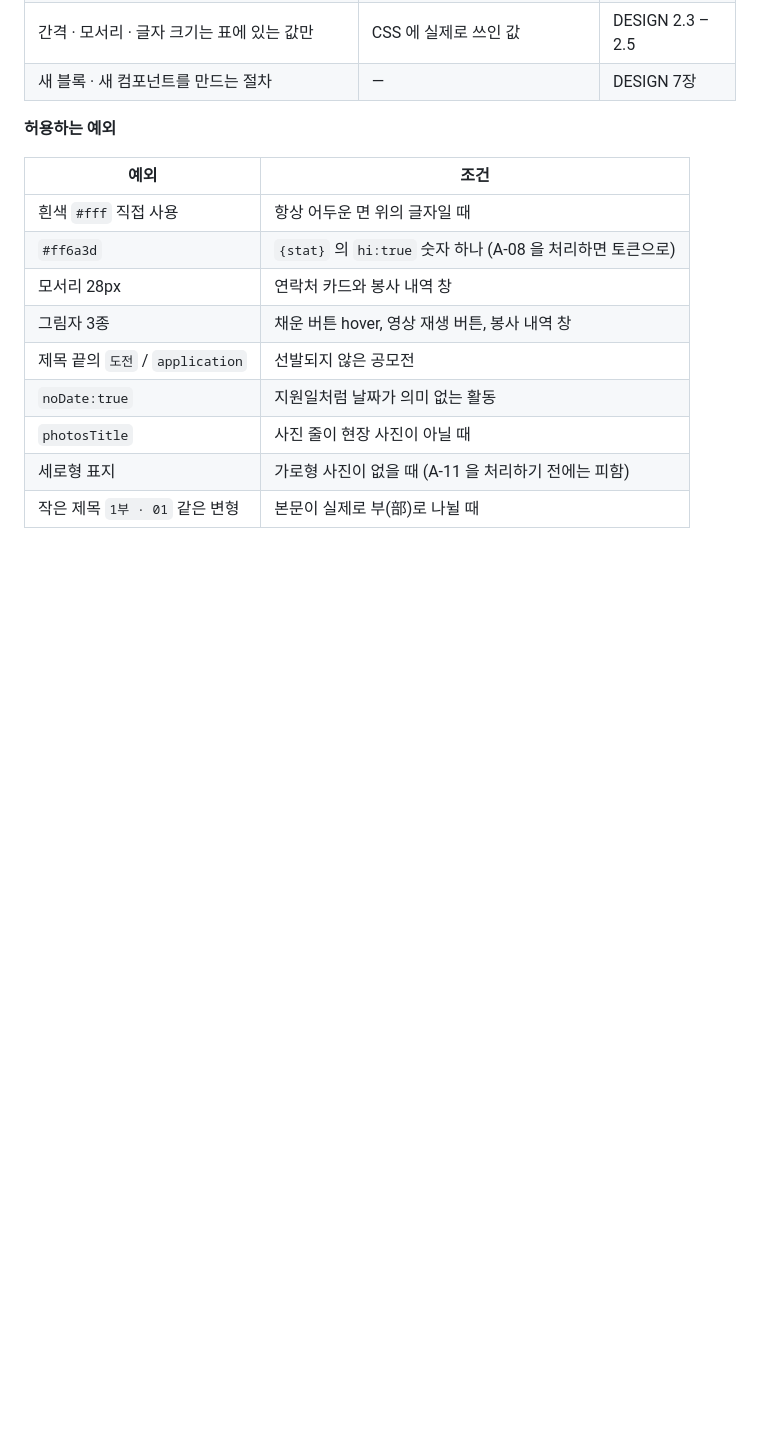
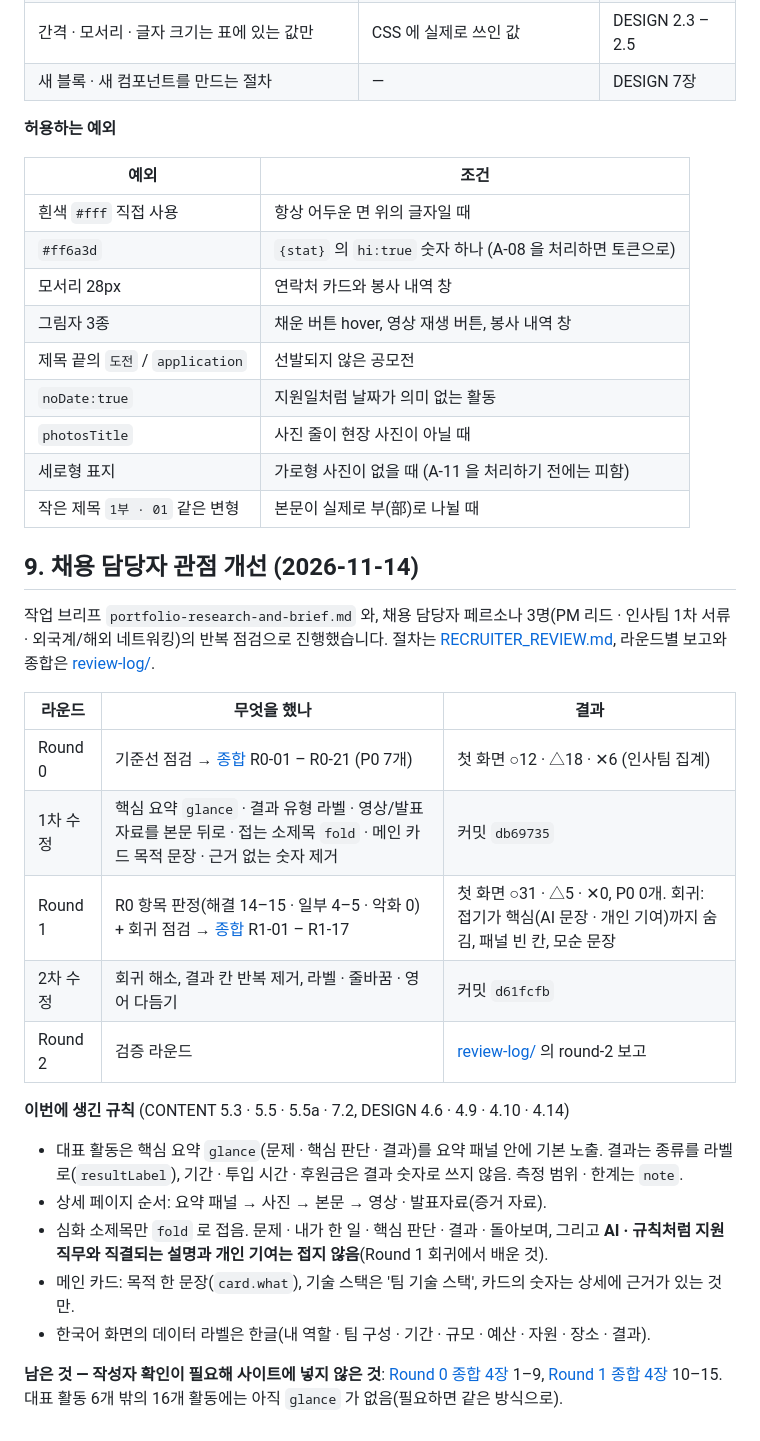
Before and after one commit to kidariseok/kidariseok.github.io, a Markdown page: docs/PORTFOLIO_AUDIT.md, the part around the change. GitHub-like rendering; blank space fills up the shorter version.

Commit message:
문서: 채용 담당자 관점 개선 기록(AUDIT 9장)과 점검 루프 실행 기록
Co-Authored-By: Claude Opus 5.5 <noreply@anthropic.com>
Claude-Session: https://claude.ai/code/session_01XFWCjCU5vwVCVXuJSYnSBu

```diff
--- a/docs/PORTFOLIO_AUDIT.md
+++ b/docs/PORTFOLIO_AUDIT.md
@@ -258,3 +258,25 @@ A-10 쓰이지 않는 CSS · A-12 색 정리와 중복 토큰 · A-16 연락처
 | `photosTitle` | 사진 줄이 현장 사진이 아닐 때 |
 | 세로형 표지 | 가로형 사진이 없을 때 (A-11 을 처리하기 전에는 피함) |
 | 작은 제목 `1부 · 01` 같은 변형 | 본문이 실제로 부(部)로 나뉠 때 |
+
+## 9. 채용 담당자 관점 개선 (2026-11-14)
+
+작업 브리프 `portfolio-research-and-brief.md` 와, 채용 담당자 페르소나 3명(PM 리드 · 인사팀 1차 서류 · 외국계/해외 네트워킹)의 반복 점검으로 진행했습니다. 절차는 [RECRUITER_REVIEW.md](RECRUITER_REVIEW.md), 라운드별 보고와 종합은 [review-log/](review-log/).
+
+| 라운드 | 무엇을 했나 | 결과 |
+| --- | --- | --- |
+| Round 0 | 기준선 점검 → [종합](review-log/round-0-synthesis.md) R0-01 – R0-21 (P0 7개) | 첫 화면 ○12 · △18 · ✕6 (인사팀 집계) |
+| 1차 수정 | 핵심 요약 `glance` · 결과 유형 라벨 · 영상/발표자료를 본문 뒤로 · 접는 소제목 `fold` · 메인 카드 목적 문장 · 근거 없는 숫자 제거 | 커밋 `db69735` |
+| Round 1 | R0 항목 판정(해결 14–15 · 일부 4–5 · 악화 0) + 회귀 점검 → [종합](review-log/round-1-synthesis.md) R1-01 – R1-17 | 첫 화면 ○31 · △5 · ✕0, P0 0개. 회귀: 접기가 핵심(AI 문장 · 개인 기여)까지 숨김, 패널 빈 칸, 모순 문장 |
+| 2차 수정 | 회귀 해소, 결과 칸 반복 제거, 라벨 · 줄바꿈 · 영어 다듬기 | 커밋 `d61fcfb` |
+| Round 2 | 검증 라운드 | [review-log/](review-log/) 의 round-2 보고 |
+
+**이번에 생긴 규칙** (CONTENT 5.3 · 5.5 · 5.5a · 7.2, DESIGN 4.6 · 4.9 · 4.10 · 4.14)
+
+- 대표 활동은 핵심 요약 `glance`(문제 · 핵심 판단 · 결과)를 요약 패널 안에 기본 노출. 결과는 종류를 라벨로(`resultLabel`), 기간 · 투입 시간 · 후원금은 결과 숫자로 쓰지 않음. 측정 범위 · 한계는 `note`.
+- 상세 페이지 순서: 요약 패널 → 사진 → 본문 → 영상 · 발표자료(증거 자료).
+- 심화 소제목만 `fold` 로 접음. 문제 · 내가 한 일 · 핵심 판단 · 결과 · 돌아보며, 그리고 **AI · 규칙처럼 지원 직무와 직결되는 설명과 개인 기여는 접지 않음**(Round 1 회귀에서 배운 것).
+- 메인 카드: 목적 한 문장(`card.what`), 기술 스택은 '팀 기술 스택', 카드의 숫자는 상세에 근거가 있는 것만.
+- 한국어 화면의 데이터 라벨은 한글(내 역할 · 팀 구성 · 기간 · 규모 · 예산 · 자원 · 장소 · 결과).
+
+**남은 것 — 작성자 확인이 필요해 사이트에 넣지 않은 것**: [Round 0 종합 4장](review-log/round-0-synthesis.md) 1–9, [Round 1 종합 4장](review-log/round-1-synthesis.md) 10–15. 대표 활동 6개 밖의 16개 활동에는 아직 `glance` 가 없음(필요하면 같은 방식으로).
```
Also changed, not shown: docs/RECRUITER_REVIEW.md (+14 -0 lines).
